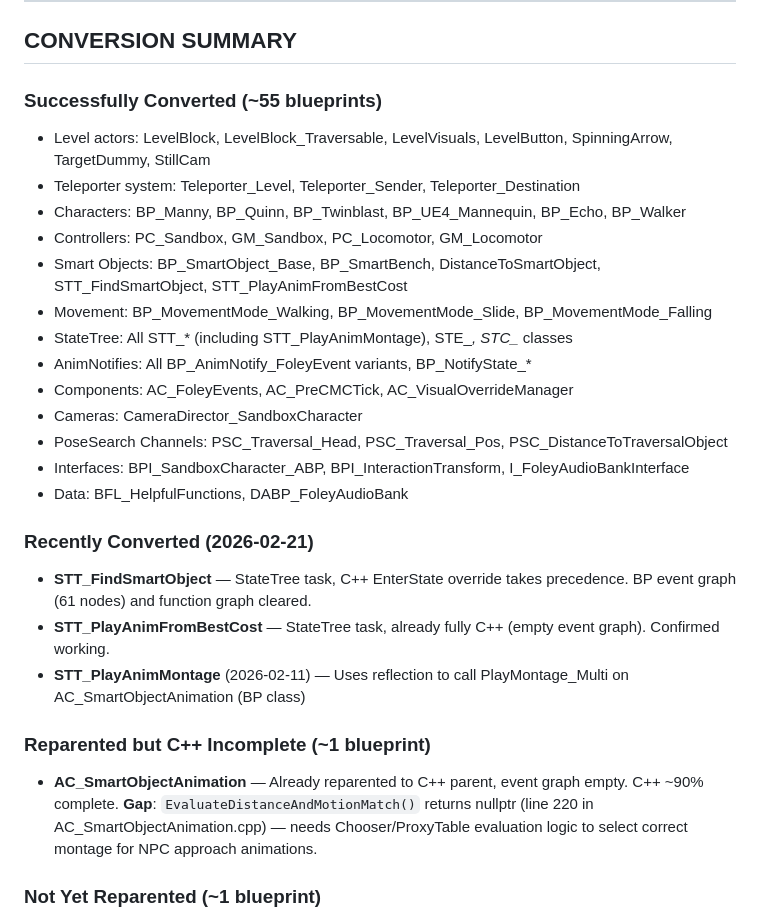
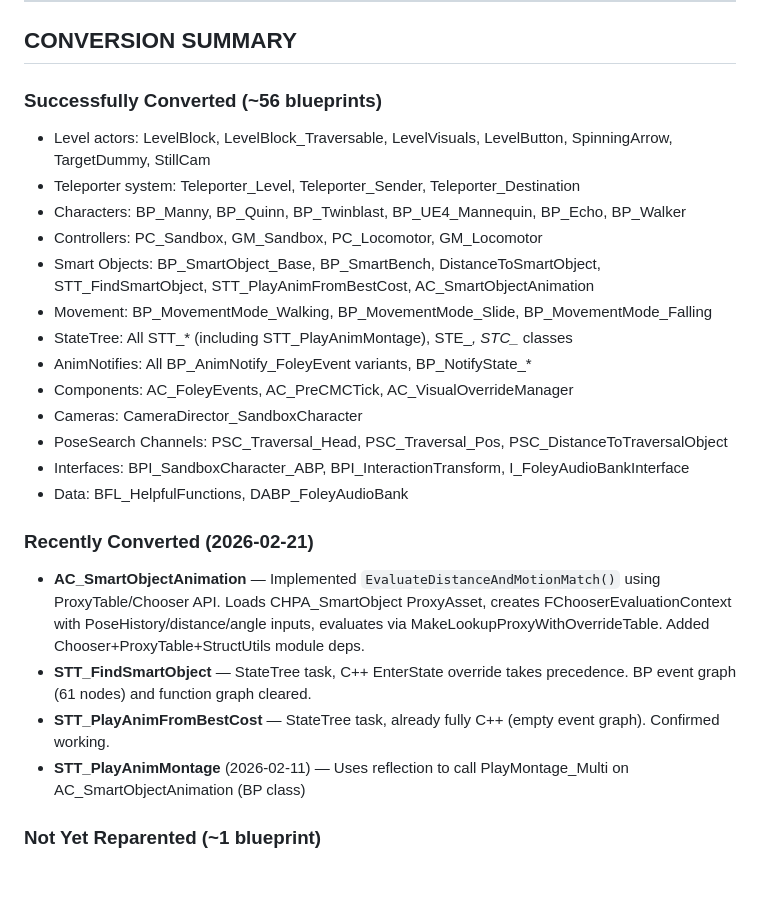
Before and after one commit to AgustinJimenez/UE5MCPTest, a Markdown page: CURRENT_TASK.md, the part around the change. GitHub-like rendering; blank space fills up the shorter version.

Commit message:
Update conversion status: AC_SmartObjectAnimation fully converted
Co-Authored-By: Claude Opus 4.6 <noreply@anthropic.com>

```diff
--- a/CURRENT_TASK.md
+++ b/CURRENT_TASK.md
@@ -114,12 +114,12 @@ Pipeline reduces errors from hundreds to 0. Key insight: struct field enum refer
 
 ## CONVERSION SUMMARY
 
-### Successfully Converted (~55 blueprints)
+### Successfully Converted (~56 blueprints)
 - Level actors: LevelBlock, LevelBlock_Traversable, LevelVisuals, LevelButton, SpinningArrow, TargetDummy, StillCam
 - Teleporter system: Teleporter_Level, Teleporter_Sender, Teleporter_Destination
 - Characters: BP_Manny, BP_Quinn, BP_Twinblast, BP_UE4_Mannequin, BP_Echo, BP_Walker
 - Controllers: PC_Sandbox, GM_Sandbox, PC_Locomotor, GM_Locomotor
-- Smart Objects: BP_SmartObject_Base, BP_SmartBench, DistanceToSmartObject, STT_FindSmartObject, STT_PlayAnimFromBestCost
+- Smart Objects: BP_SmartObject_Base, BP_SmartBench, DistanceToSmartObject, STT_FindSmartObject, STT_PlayAnimFromBestCost, AC_SmartObjectAnimation
 - Movement: BP_MovementMode_Walking, BP_MovementMode_Slide, BP_MovementMode_Falling
 - StateTree: All STT_* (including STT_PlayAnimMontage), STE_*, STC_* classes
 - AnimNotifies: All BP_AnimNotify_FoleyEvent variants, BP_NotifyState_*
@@ -130,12 +130,10 @@ Pipeline reduces errors from hundreds to 0. Key insight: struct field enum refer
 - Data: BFL_HelpfulFunctions, DABP_FoleyAudioBank
 
 ### Recently Converted (2026-02-21)
+- **AC_SmartObjectAnimation** — Implemented `EvaluateDistanceAndMotionMatch()` using ProxyTable/Chooser API. Loads CHPA_SmartObject ProxyAsset, creates FChooserEvaluationContext with PoseHistory/distance/angle inputs, evaluates via MakeLookupProxyWithOverrideTable. Added Chooser+ProxyTable+StructUtils module deps.
 - **STT_FindSmartObject** — StateTree task, C++ EnterState override takes precedence. BP event graph (61 nodes) and function graph cleared.
 - **STT_PlayAnimFromBestCost** — StateTree task, already fully C++ (empty event graph). Confirmed working.
 - **STT_PlayAnimMontage** (2026-02-11) — Uses reflection to call PlayMontage_Multi on AC_SmartObjectAnimation (BP class)
-
-### Reparented but C++ Incomplete (~1 blueprint)
-- **AC_SmartObjectAnimation** — Already reparented to C++ parent, event graph empty. C++ ~90% complete. **Gap**: `EvaluateDistanceAndMotionMatch()` returns nullptr (line 220 in AC_SmartObjectAnimation.cpp) — needs Chooser/ProxyTable evaluation logic to select correct montage for NPC approach animations.
 
 ### Not Yet Reparented (~1 blueprint)
 - **AC_TraversalLogic** (125K chars event graph, parent: ActorComponent) — No C++ class exists. **Chooser Table struct blocker RESOLVED**: CHT_TraversalMontages_CMC/Mover migrated to C++ structs. Traversal verified working at runtime. **Remaining blocker**: Large event graph (~600-900 LOC equivalent) needs full C++ port.
```
